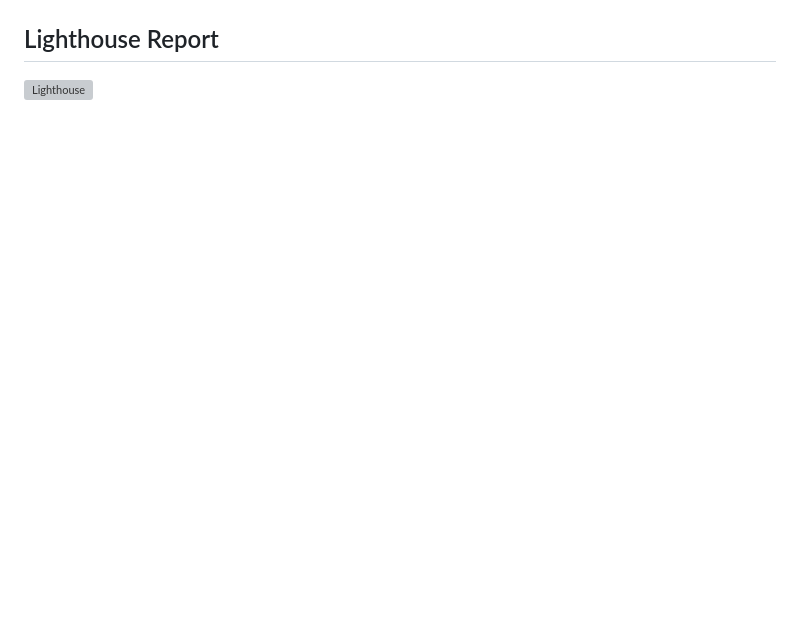
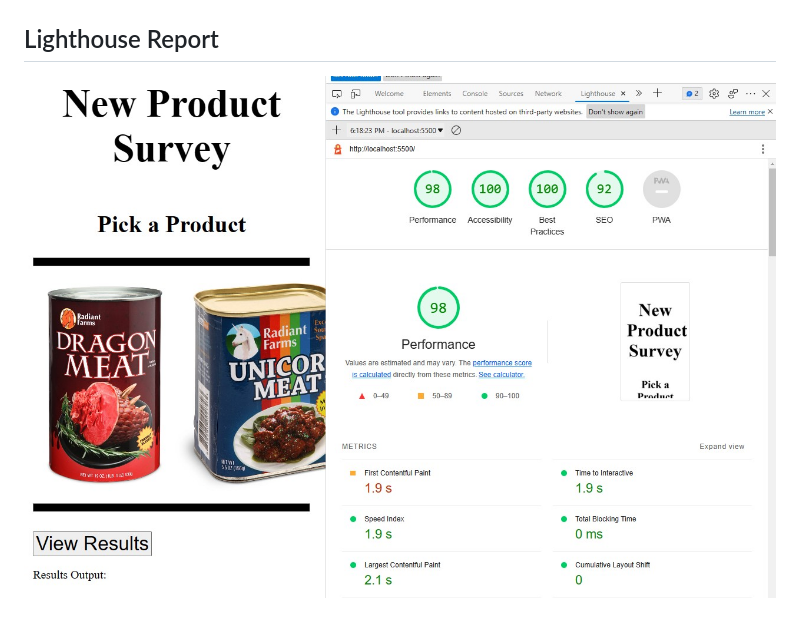
Before and after one commit to CodingKao/odd-duck, a Markdown page: README.md, the part around the change. GitHub-like rendering; pictures changed too: img/lighthouselab12.jpg (added); blank space fills up the shorter version; grey boxes are pictures that could not be loaded.

```diff
--- a/README.md
+++ b/README.md
@@ -22,4 +22,4 @@ Collabrated with classmate Kenya Womack and using the help of TA to complete is
 
 
 ## Lighthouse Report
-![Lighthouse](img/lighthouselab11.jpg)
+![Lighthouse](img/lighthouselab12.jpg)
```
Also changed, not shown: 4 other files.
